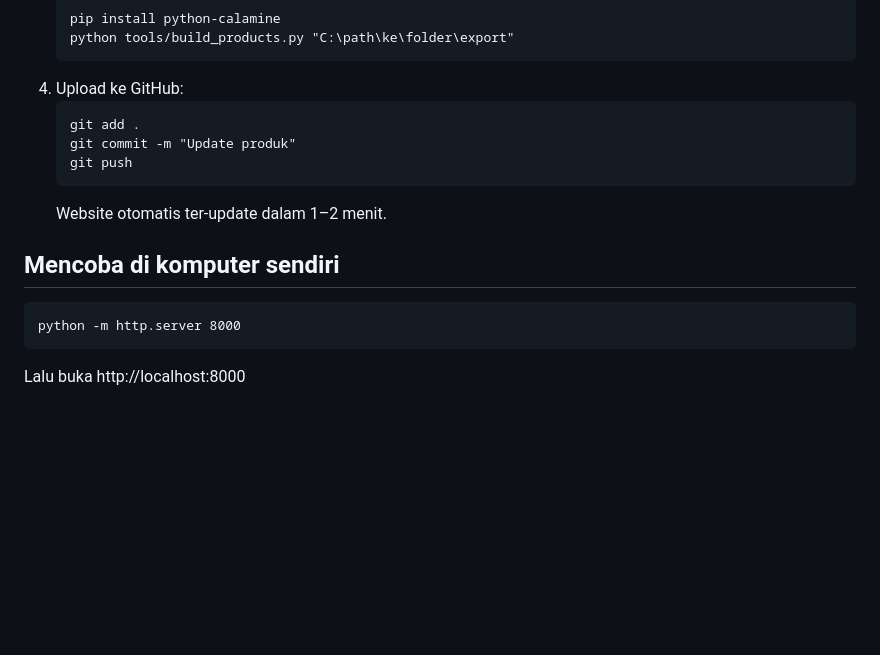
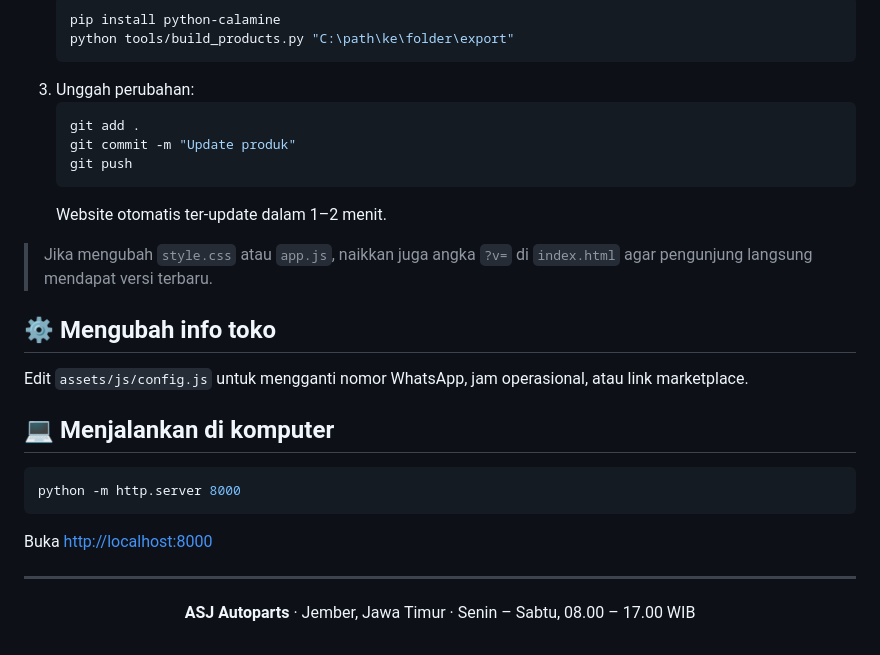
Before and after one commit to nelsonrenalt/asj-autoparts, a Markdown page: README.md, the part around one of its changes. Rendered like a GitHub page; blank space fills up the shorter version.

````diff
--- a/README.md
+++ b/README.md
@@ -26,16 +61,31 @@ Buka `assets/js/config.js`, ubah isinya, simpan, lalu upload ke GitHub.
    pip install python-calamine
    python tools/build_products.py "C:\path\ke\folder\export"
    ```
-4. Upload ke GitHub:
-   ```
+3. Unggah perubahan:
+   ```bash
    git add .
    git commit -m "Update produk"
    git push
    ```
    Website otomatis ter-update dalam 1–2 menit.
 
-## Mencoba di komputer sendiri
-```
+> Jika mengubah `style.css` atau `app.js`, naikkan juga angka `?v=` di `index.html` agar pengunjung langsung mendapat versi terbaru.
+
+## ⚙️ Mengubah info toko
+
+Edit `assets/js/config.js` untuk mengganti nomor WhatsApp, jam operasional, atau link marketplace.
+
+## 💻 Menjalankan di komputer
+
+```bash
 python -m http.server 8000
 ```
-Lalu buka http://localhost:8000
+Buka <http://localhost:8000>
+
+---
+
+<div align="center">
+
+**ASJ Autoparts** · Jember, Jawa Timur · Senin – Sabtu, 08.00 – 17.00 WIB
+
+</div>
````
Also changed, not shown: other parts of README.md (+54 -19 lines), docs/preview.jpg (added), 1 other file.
